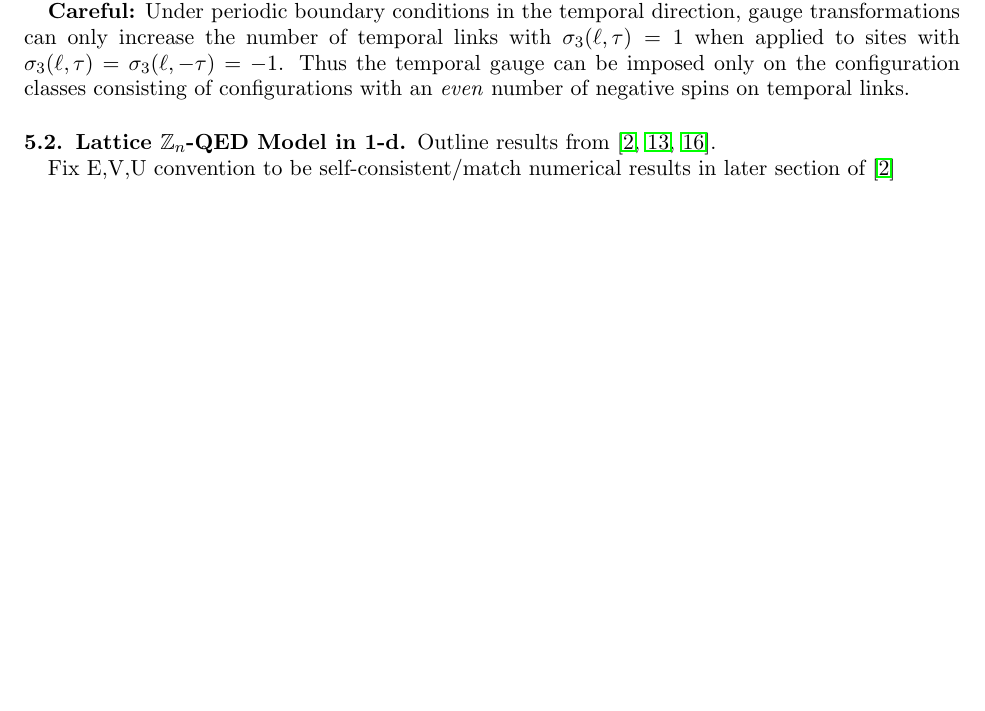
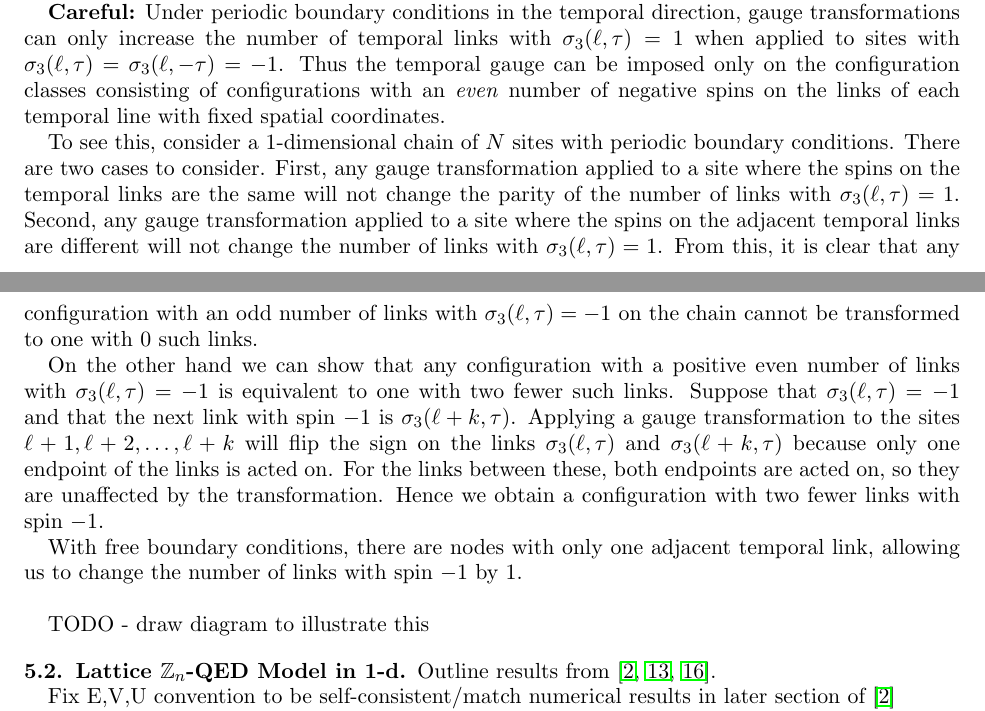
Before and after one commit to hunterlehmann/NSF-MSGI-Writings, a LaTeX paper (Writeup In Progress.tex): part of page 13 of 19 before the commit and two parts of pages 13 and 14 of 19 after it, the two joined at a grey line, cut so that both start at the same text, the shorter picture padded with empty space. Compiled offline with pdfLaTeX.

Commit message:
expand on temporal gauge problem for periodic lattice

```diff
--- a/Writeup In Progress.tex
+++ b/Writeup In Progress.tex
@@ -14,6 +14,7 @@
 \usepackage{todonotes}
 \usepackage{braket}
 \usepackage{dsfont}
+\usepackage{tikz}
 \usepackage{physics}
 \usepackage[capitalise]{cleveref}
 \patchcmd{\section}{\scshape}{\bfseries}{}{}
@@ -582,7 +583,23 @@
 	The analysis of this model is very similar to that in Section 2.2 where the model was assumed to have periodic boundary conditions.
 
 	\textbf{Careful:} Under periodic boundary conditions in the temporal direction, gauge transformations can only increase the number of temporal links with $\sigma_3(\ell,\tau)=1$ when applied to sites with $\sigma_3(\ell,\tau)=\sigma_3(\ell,-\tau)=-1$.
-	Thus the temporal gauge can be imposed only on the configuration classes consisting of configurations with an \emph{even} number of negative spins on temporal links.
+	Thus the temporal gauge can be imposed only on the configuration classes consisting of configurations with an \emph{even} number of negative spins on the links of each temporal line with fixed spatial coordinates.
+
+	To see this, consider a 1-dimensional chain of $N$ sites with periodic boundary conditions.
+	There are two cases to consider.
+	First, any gauge transformation applied to a site where the spins on the temporal links are the same will not change the parity of the number of links with $\sigma_3(\ell,\tau)=1$.
+	Second, any gauge transformation applied to a site where the spins on the adjacent temporal links are different will not change the number of links with $\sigma_3(\ell,\tau)=1$.
+	From this, it is clear that any configuration with an odd number of links with $\sigma_3(\ell,\tau)=-1$ on the chain cannot be transformed to one with 0 such links.
+
+	On the other hand we can show that any configuration with a positive even number of links with $\sigma_3(\ell,\tau)=-1$ is equivalent to one with two fewer such links.
+	Suppose that $\sigma_3(\ell,\tau)=-1$ and that the next link with spin $-1$ is $\sigma_3(\ell+k,\tau)$.
+	Applying a gauge transformation to the sites $\ell+1,\ell+2,\ldots, \ell+k$ will flip the sign on the links $\sigma_3(\ell,\tau)$ and $\sigma_3(\ell+k,\tau)$ because only one endpoint of the links is acted on.
+	For the links between these, both endpoints are acted on, so they are unaffected by the transformation.
+	Hence we obtain a configuration with two fewer links with spin $-1$.
+
+	With free boundary conditions, there are nodes with only one adjacent temporal link, allowing us to change the number of links with spin $-1$ by 1. \\
+
+	TODO - draw diagram to illustrate this
 
 	%%%%%%%%%%%%%%%%%%%%%%%%%%%%%%%%%%%%%%%%%%%%%%%%%%%%%%%%%%%%%%%
 	\subsection{Lattice $\Z_n$-QED Model in 1-d}
```
Also changed, not shown: Writeup In Progress.pdf, Writeup In Progress.tex (2 more changed lines).
